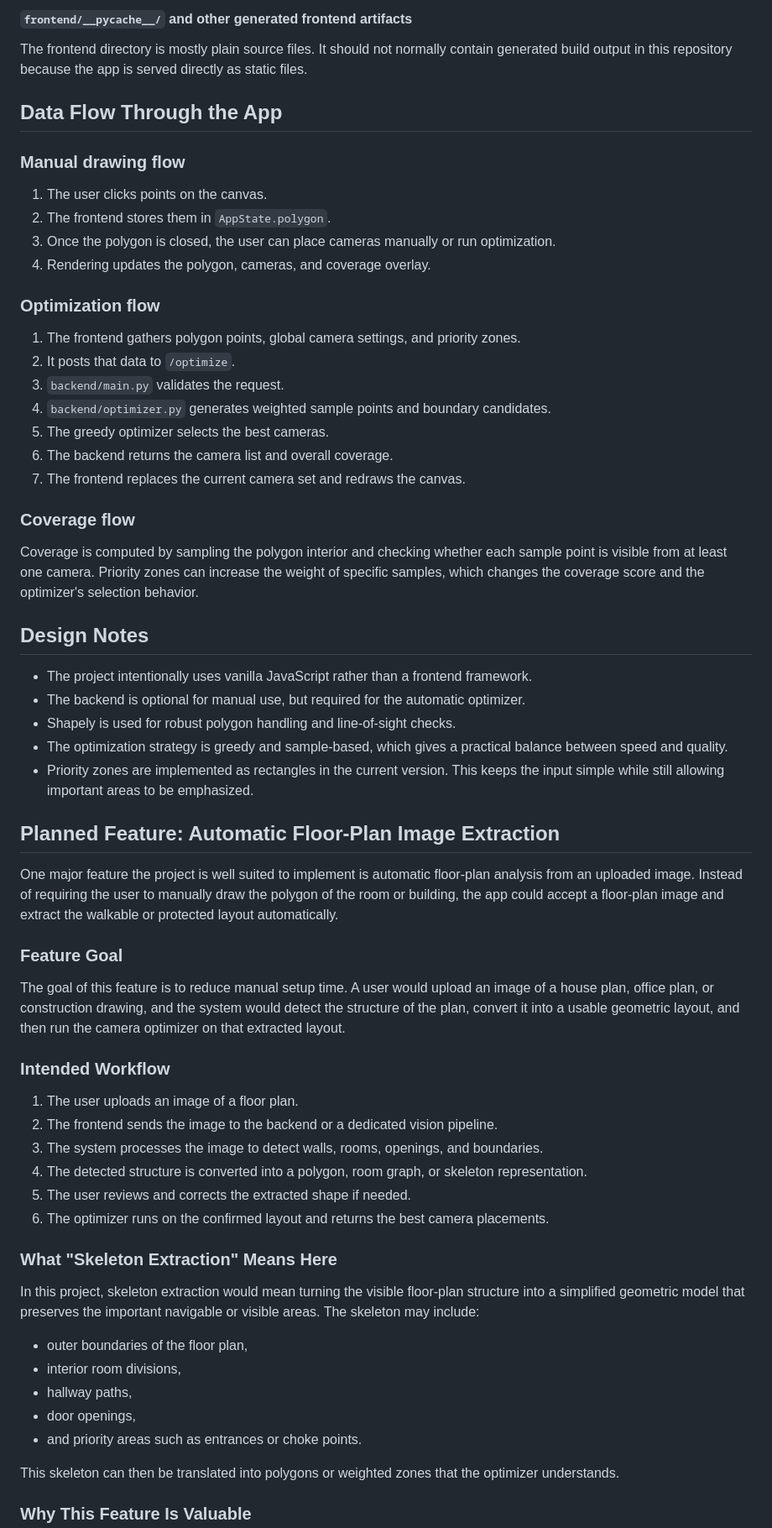
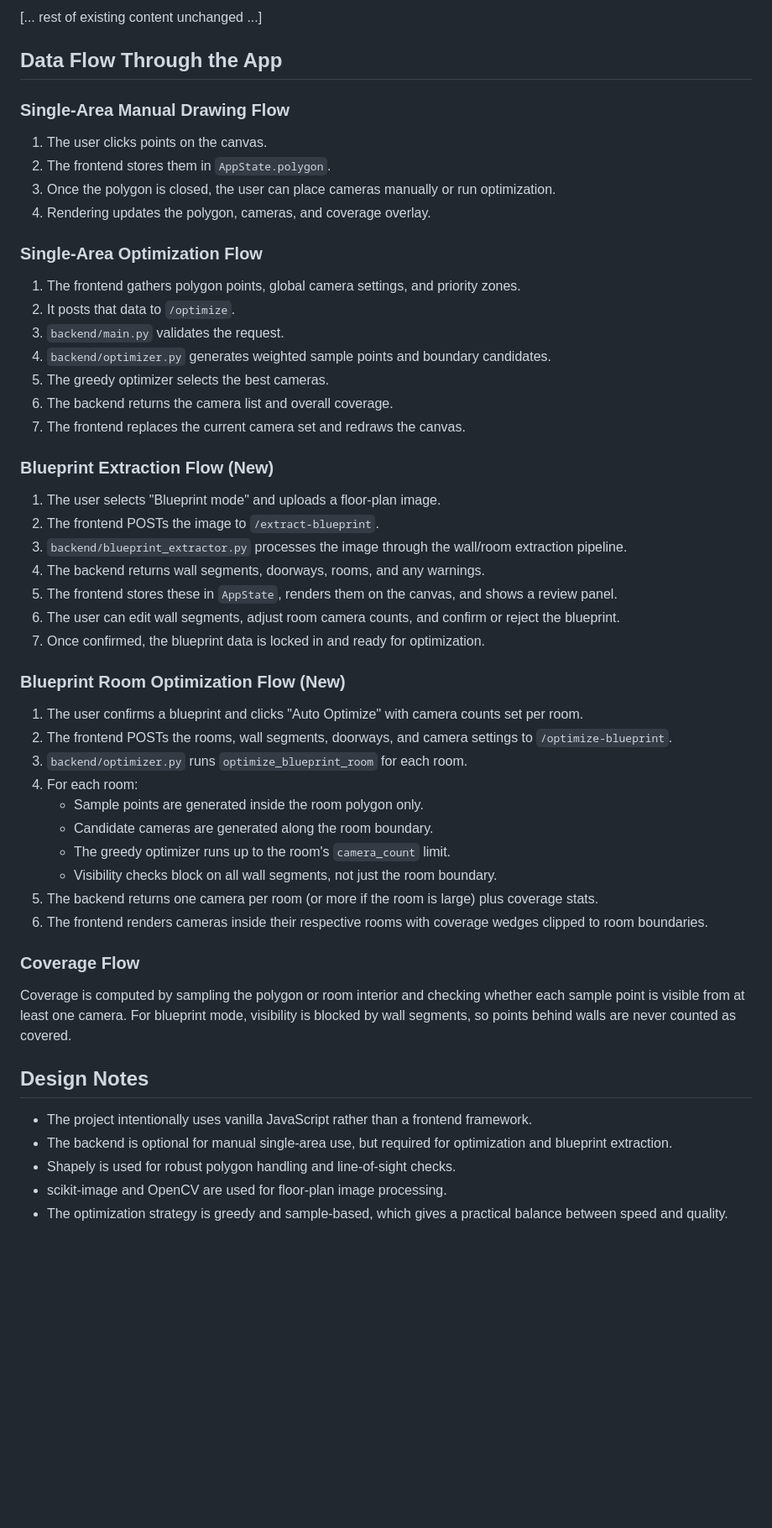
Before and after one commit to Vardhanch05/Optimized_Camera_Placement, a Markdown page: project_description.md, the part around one of its changes. Shown at 84% size. GitHub-like rendering; blank space fills up the shorter version.

```diff
--- a/project_description.md
+++ b/project_description.md
@@ -260,18 +248,16 @@ It defines:
 
-#### `frontend/__pycache__/` and other generated frontend artifacts
-
-The frontend directory is mostly plain source files. It should not normally contain generated build output in this repository because the app is served directly as static files.
+[... rest of existing content unchanged ...]
 
 ## Data Flow Through the App
 
-### Manual drawing flow
+### Single-Area Manual Drawing Flow
 
 1. The user clicks points on the canvas.
 2. The frontend stores them in `AppState.polygon`.
 3. Once the polygon is closed, the user can place cameras manually or run optimization.
 4. Rendering updates the polygon, cameras, and coverage overlay.
 
-### Optimization flow
+### Single-Area Optimization Flow
 
 1. The frontend gathers polygon points, global camera settings, and priority zones.
 2. It posts that data to `/optimize`.
@@ -281,46 +267,37 @@ The frontend directory is mostly plain source files. It should not normally cont
 6. The backend returns the camera list and overall coverage.
 7. The frontend replaces the current camera set and redraws the canvas.
 
-### Coverage flow
+### Blueprint Extraction Flow (New)
 
-Coverage is computed by sampling the polygon interior and checking whether each sample point is visible from at least one camera. Priority zones can increase the weight of specific samples, which changes the coverage score and the optimizer's selection behavior.
+1. The user selects "Blueprint mode" and uploads a floor-plan image.
+2. The frontend POSTs the image to `/extract-blueprint`.
+3. `backend/blueprint_extractor.py` processes the image through the wall/room extraction pipeline.
+4. The backend returns wall segments, doorways, rooms, and any warnings.
+5. The frontend stores these in `AppState`, renders them on the canvas, and shows a review panel.
+6. The user can edit wall segments, adjust room camera counts, and confirm or reject the blueprint.
+7. Once confirmed, the blueprint data is locked in and ready for optimization.
+
+### Blueprint Room Optimization Flow (New)
+
+1. The user confirms a blueprint and clicks "Auto Optimize" with camera counts set per room.
+2. The frontend POSTs the rooms, wall segments, doorways, and camera settings to `/optimize-blueprint`.
+3. `backend/optimizer.py` runs `optimize_blueprint_room` for each room.
+4. For each room:
+   - Sample points are generated inside the room polygon only.
+   - Candidate cameras are generated along the room boundary.
+   - The greedy optimizer runs up to the room's `camera_count` limit.
+   - Visibility checks block on all wall segments, not just the room boundary.
+5. The backend returns one camera per room (or more if the room is large) plus coverage stats.
+6. The frontend renders cameras inside their respective rooms with coverage wedges clipped to room boundaries.
+
+### Coverage Flow
+
+Coverage is computed by sampling the polygon or room interior and checking whether each sample point is visible from at least one camera. For blueprint mode, visibility is blocked by wall segments, so points behind walls are never counted as covered.
 
 ## Design Notes
 
 - The project intentionally uses vanilla JavaScript rather than a frontend framework.
-- The backend is optional for manual use, but required for the automatic optimizer.
+- The backend is optional for manual single-area use, but required for optimization and blueprint extraction.
 - Shapely is used for robust polygon handling and line-of-sight checks.
+- scikit-image and OpenCV are used for floor-plan image processing.
 - The optimization strategy is greedy and sample-based, which gives a practical balance between speed and quality.
-- Priority zones are implemented as rectangles in the current version. This keeps the input simple while still allowing important areas to be emphasized.
-
-## Planned Feature: Automatic Floor-Plan Image Extraction
-
-One major feature the project is well suited to implement is automatic floor-plan analysis from an uploaded image. Instead of requiring the user to manually draw the polygon of the room or building, the app could accept a floor-plan image and extract the walkable or protected layout automatically.
-
-### Feature Goal
-
-The goal of this feature is to reduce manual setup time. A user would upload an image of a house plan, office plan, or construction drawing, and the system would detect the structure of the plan, convert it into a usable geometric layout, and then run the camera optimizer on that extracted layout.
-
-### Intended Workflow
-
-1. The user uploads an image of a floor plan.
-2. The frontend sends the image to the backend or a dedicated vision pipeline.
-3. The system processes the image to detect walls, rooms, openings, and boundaries.
-4. The detected structure is converted into a polygon, room graph, or skeleton representation.
-5. The user reviews and corrects the extracted shape if needed.
-6. The optimizer runs on the confirmed layout and returns the best camera placements.
-
-### What "Skeleton Extraction" Means Here
-
-In this project, skeleton extraction would mean turning the visible floor-plan structure into a simplified geometric model that preserves the important navigable or visible areas. The skeleton may include:
-
-- outer boundaries of the floor plan,
-- interior room divisions,
-- hallway paths,
-- door openings,
-- and priority areas such as entrances or choke points.
-
-This skeleton can then be translated into polygons or weighted zones that the optimizer understands.
-
-### Why This Feature Is Valuable
-
```
Also changed, not shown: other parts of project_description.md (+146 -189 lines), handoff.md (added, +189 -0 lines).
